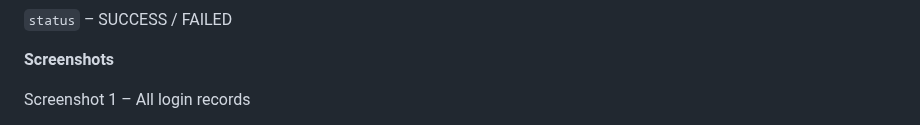
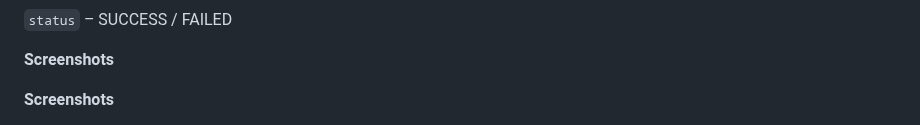
Before and after one commit to CyberBeastKing/CyberBeastKing.github.io, a Markdown page: README2.md, the part around one of its changes. Rendered like a GitHub page.

```diff
--- a/README2.md
+++ b/README2.md
@@ -96,5 +96,5 @@ A synthetic `employee_logins` table with:
 
 **Screenshots**
 
-Screenshot 1 – All login records
+**Screenshots**
 
```
Also changed, not shown: other parts of README2.md (+6 -9 lines).
